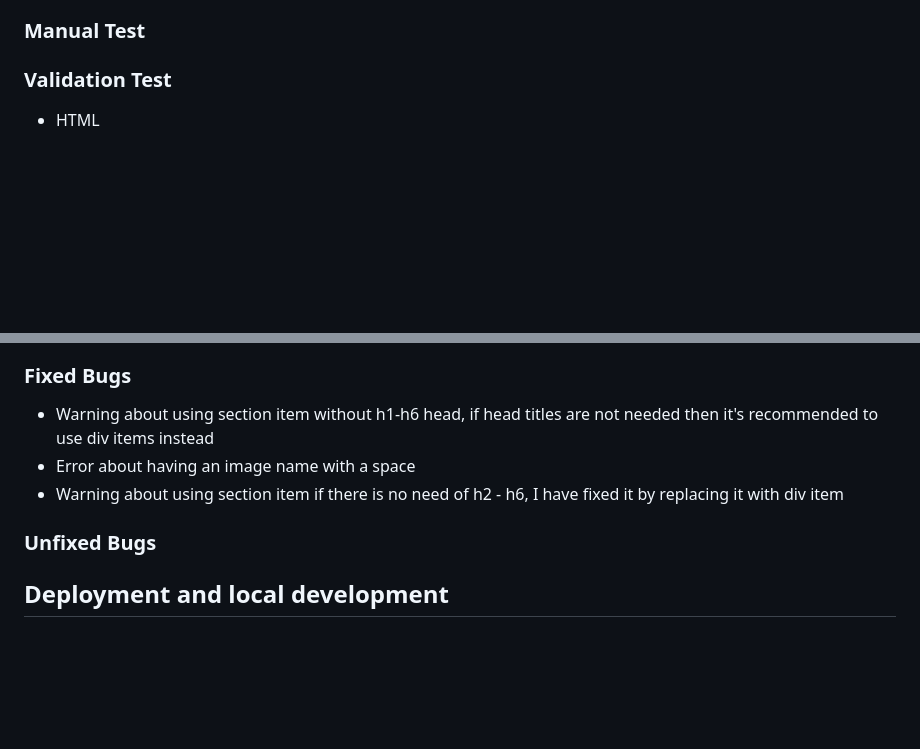
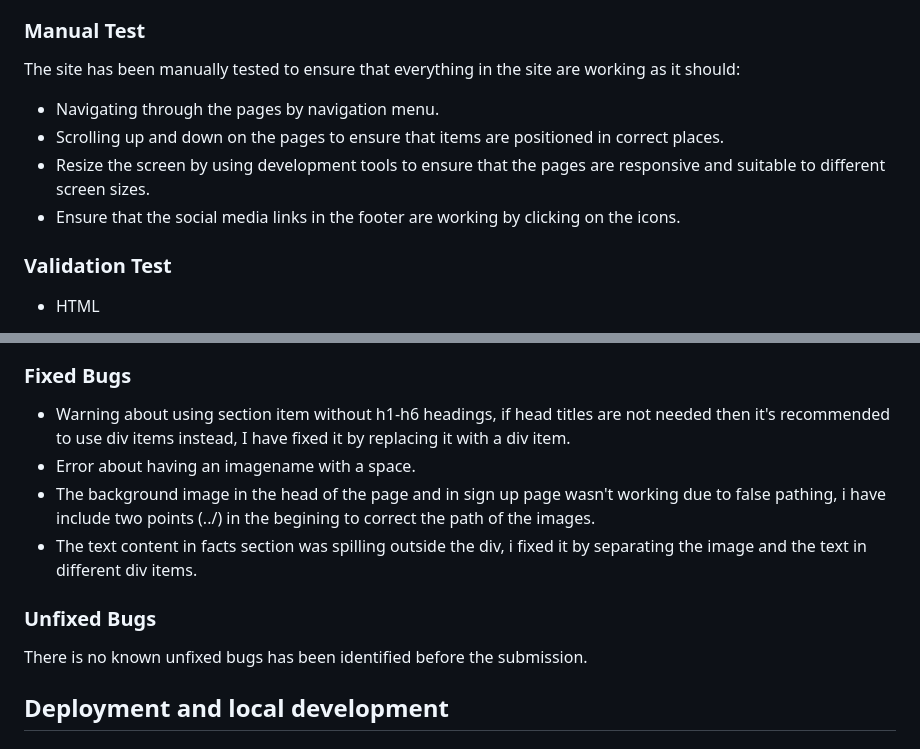
Before and after one commit to muadh-hudji/OccupationOfPalestine, a Markdown page: README.md, 2 parts joined by grey strips. Rendered like a GitHub page; blank space fills up the shorter version.

Commit message:
Add content in readme fil

```diff
--- a/README.md
+++ b/README.md
@@ -63,7 +65,11 @@ Occupation Of Palestine is a site that provide a brief historical facts about th
     - For small to mini screen size begins from 646px and down
 
 ### Manual Test
-
+The site has been manually tested to ensure that everything in the site are working as it should:
+- Navigating through the pages by navigation menu.
+- Scrolling up and down on the pages to ensure that items are positioned in correct places.
+- Resize the screen by using development tools to ensure that the pages are responsive and suitable to different screen sizes.
+- Ensure that the social media links in the footer are working by clicking on the icons.
 
 ### Validation Test
 
@@ -84,12 +90,13 @@ Occupation Of Palestine is a site that provide a brief historical facts about th
 
 ### Fixed Bugs
 
-- Warning about using section item without h1-h6 head, if head titles are not needed then it's recommended to use div items instead
-- Error about having an image name with a space
-- Warning about using section item if there is no need of h2 - h6, I have fixed it by replacing it with div item
+- Warning about using section item without h1-h6 headings, if head titles are not needed then it's recommended to use div items instead, I have fixed it by replacing it with a div item.
+- Error about having an imagename with a space.
+- The background image in the head of the page and in sign up page wasn't working due to false pathing, i have include two points (../) in the begining to correct the path of the images.
+- The text content in facts section was spilling outside the div, i fixed it by separating the image and the text in different div items.
 
 ### Unfixed Bugs
-
+There is no known unfixed bugs has been identified before the submission.
 
 ## Deployment and local development
 
```
Also changed, not shown: other parts of README.md (+2 -0 lines).
